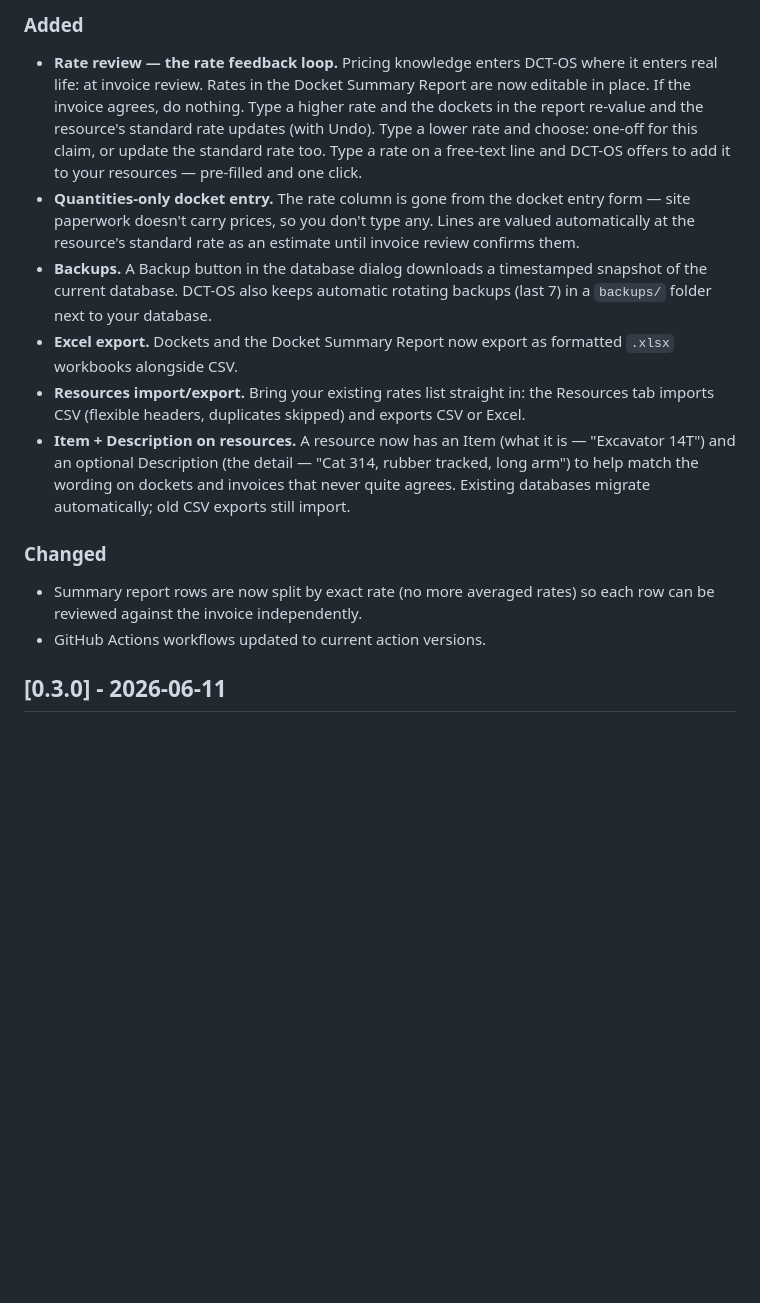
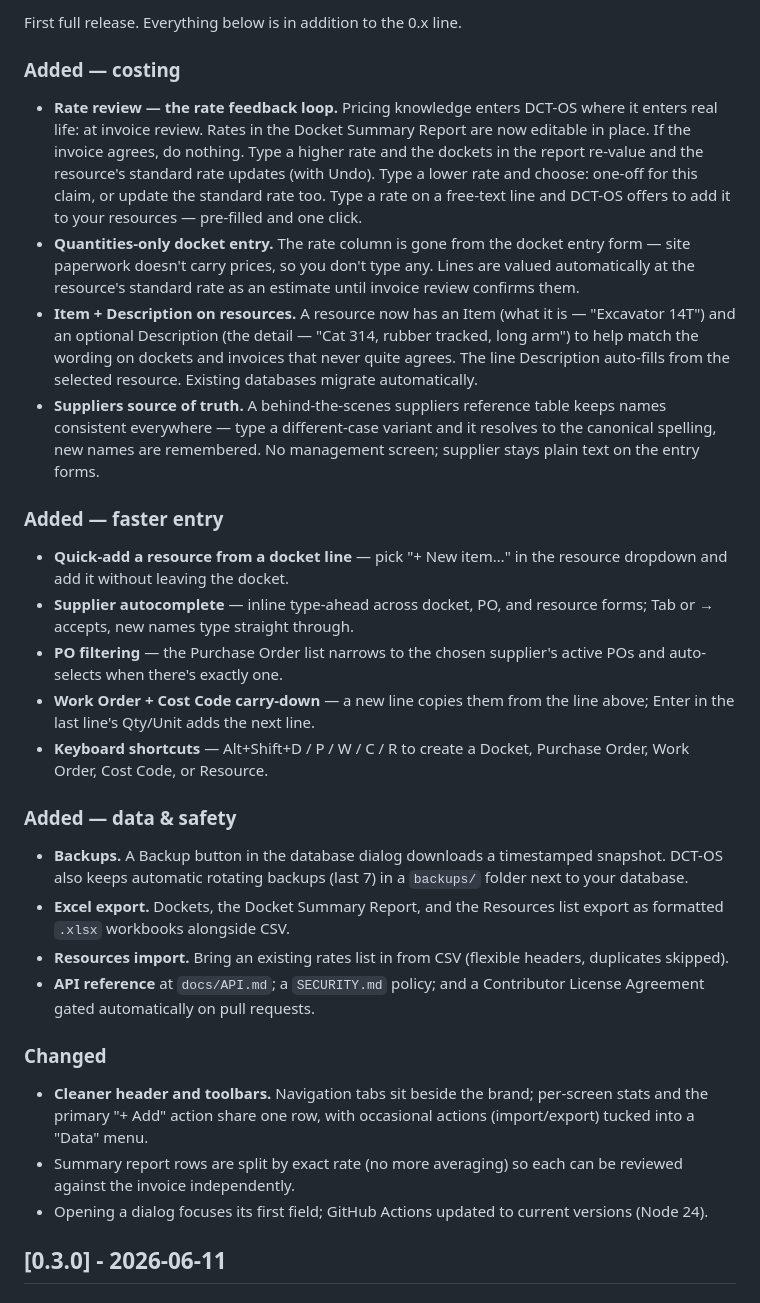
Before and after one commit to h3ylis/dct-os, a Markdown page: CHANGELOG.md, the part around one of its changes. Rendered like a GitHub page; blank space fills up the shorter version.

Commit message:
Flesh out the 1.0.0 changelog with the full release scope
The 1.0.0 section was written mid-build; bring it up to the actual shipped
scope (toolbar redesign, quick-add resources, supplier autocomplete + the
suppliers reference table, PO filtering, carry-down, keyboard shortcuts,
resource import, security policy, CLA) and correct the date to 2026-06-13.
The GitHub Release notes already carry the complete summary.

Co-Authored-By: Claude Fable 5 <noreply@anthropic.com>

```diff
--- a/CHANGELOG.md
+++ b/CHANGELOG.md
@@ -6,5 +6,7 @@ All notable changes to DCT-OS will be documented in this file.
 
-### Added
+First full release. Everything below is in addition to the 0.x line.
+
+### Added — costing
 
 - **Rate review — the rate feedback loop.** Pricing knowledge enters DCT-OS
   where it enters real life: at invoice review. Rates in the Docket Summary
@@ -18,25 +20,50 @@ All notable changes to DCT-OS will be documented in this file.
   entry form — site paperwork doesn't carry prices, so you don't type any.
   Lines are valued automatically at the resource's standard rate as an
   estimate until invoice review confirms them.
-- **Backups.** A Backup button in the database dialog downloads a
-  timestamped snapshot of the current database. DCT-OS also keeps automatic
-  rotating backups (last 7) in a `backups/` folder next to your database.
-- **Excel export.** Dockets and the Docket Summary Report now export as
-  formatted `.xlsx` workbooks alongside CSV.
-- **Resources import/export.** Bring your existing rates list straight in:
-  the Resources tab imports CSV (flexible headers, duplicates skipped) and
-  exports CSV or Excel.
 - **Item + Description on resources.** A resource now has an Item (what it
   is — "Excavator 14T") and an optional Description (the detail — "Cat 314,
   rubber tracked, long arm") to help match the wording on dockets and
-  invoices that never quite agrees. Existing databases migrate
-  automatically; old CSV exports still import.
+  invoices that never quite agrees. The line Description auto-fills from the
+  selected resource. Existing databases migrate automatically.
+- **Suppliers source of truth.** A behind-the-scenes suppliers reference
+  table keeps names consistent everywhere — type a different-case variant
+  and it resolves to the canonical spelling, new names are remembered. No
+  management screen; supplier stays plain text on the entry forms.
+
+### Added — faster entry
+
+- **Quick-add a resource from a docket line** — pick "+ New item…" in the
+  resource dropdown and add it without leaving the docket.
+- **Supplier autocomplete** — inline type-ahead across docket, PO, and
+  resource forms; Tab or → accepts, new names type straight through.
+- **PO filtering** — the Purchase Order list narrows to the chosen
+  supplier's active POs and auto-selects when there's exactly one.
+- **Work Order + Cost Code carry-down** — a new line copies them from the
+  line above; Enter in the last line's Qty/Unit adds the next line.
+- **Keyboard shortcuts** — Alt+Shift+D / P / W / C / R to create a Docket,
+  Purchase Order, Work Order, Cost Code, or Resource.
+
+### Added — data & safety
+
+- **Backups.** A Backup button in the database dialog downloads a
+  timestamped snapshot. DCT-OS also keeps automatic rotating backups
+  (last 7) in a `backups/` folder next to your database.
+- **Excel export.** Dockets, the Docket Summary Report, and the Resources
+  list export as formatted `.xlsx` workbooks alongside CSV.
+- **Resources import.** Bring an existing rates list in from CSV (flexible
+  headers, duplicates skipped).
+- **API reference** at `docs/API.md`; a `SECURITY.md` policy; and a
+  Contributor License Agreement gated automatically on pull requests.
 
 ### Changed
 
-- Summary report rows are now split by exact rate (no more averaged rates)
-  so each row can be reviewed against the invoice independently.
-- GitHub Actions workflows updated to current action versions.
+- **Cleaner header and toolbars.** Navigation tabs sit beside the brand;
+  per-screen stats and the primary "+ Add" action share one row, with
+  occasional actions (import/export) tucked into a "Data" menu.
+- Summary report rows are split by exact rate (no more averaging) so each
+  can be reviewed against the invoice independently.
+- Opening a dialog focuses its first field; GitHub Actions updated to
+  current versions (Node 24).
 
 ## [0.3.0] - 2026-06-11
 
```
Also changed, not shown: other parts of CHANGELOG.md (+1 -1 lines).
